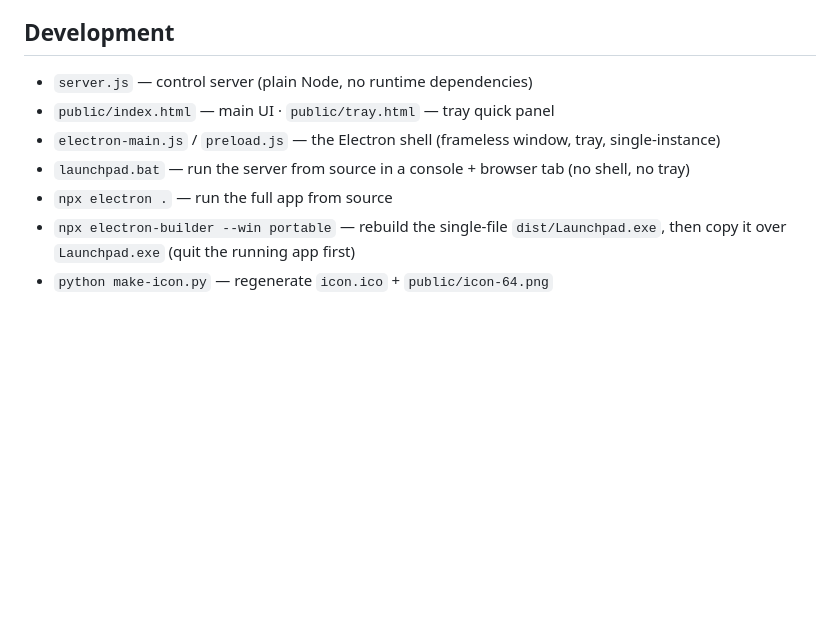
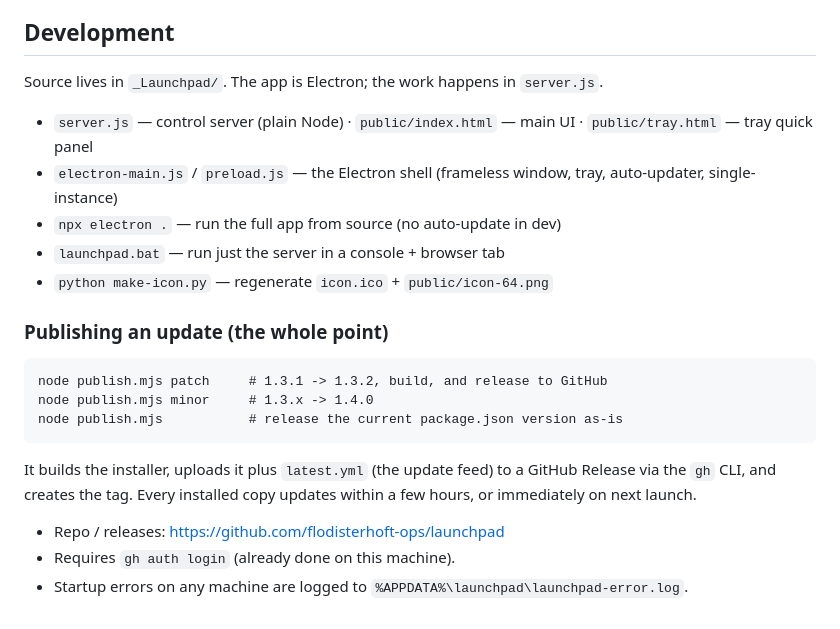
Before and after one commit to startwithwater/launchpad, a Markdown page: README.md, the part around one of its changes. Drawn GitHub-style; blank space fills up the shorter version.

````diff
--- a/README.md
+++ b/README.md
@@ -72,13 +85,28 @@ folder by default.
 ## Development
 
-- `server.js` — control server (plain Node, no runtime dependencies)
-- `public/index.html` — main UI · `public/tray.html` — tray quick panel
-- `electron-main.js` / `preload.js` — the Electron shell (frameless window,
-  tray, single-instance)
-- `launchpad.bat` — run the server from source in a console + browser tab
-  (no shell, no tray)
-- `npx electron .` — run the full app from source
-- `npx electron-builder --win portable` — rebuild the single-file
-  `dist/Launchpad.exe`, then copy it over `Launchpad.exe` (quit the running
-  app first)
+Source lives in `_Launchpad/`. The app is Electron; the work happens in `server.js`.
+
+- `server.js` — control server (plain Node) · `public/index.html` — main UI ·
+  `public/tray.html` — tray quick panel
+- `electron-main.js` / `preload.js` — the Electron shell (frameless window, tray,
+  auto-updater, single-instance)
+- `npx electron .` — run the full app from source (no auto-update in dev)
+- `launchpad.bat` — run just the server in a console + browser tab
 - `python make-icon.py` — regenerate `icon.ico` + `public/icon-64.png`
+
+### Publishing an update (the whole point)
+
+```
+node publish.mjs patch     # 1.3.1 -> 1.3.2, build, and release to GitHub
+node publish.mjs minor     # 1.3.x -> 1.4.0
+node publish.mjs           # release the current package.json version as-is
+```
+
+It builds the installer, uploads it plus `latest.yml` (the update feed) to a
+GitHub Release via the `gh` CLI, and creates the tag. Every installed copy
+updates within a few hours, or immediately on next launch.
+
+- Repo / releases: <https://github.com/flodisterhoft-ops/launchpad>
+- Requires `gh auth login` (already done on this machine).
+- Startup errors on any machine are logged to
+  `%APPDATA%\launchpad\launchpad-error.log`.
````
Also changed, not shown: other parts of README.md (+49 -36 lines).
